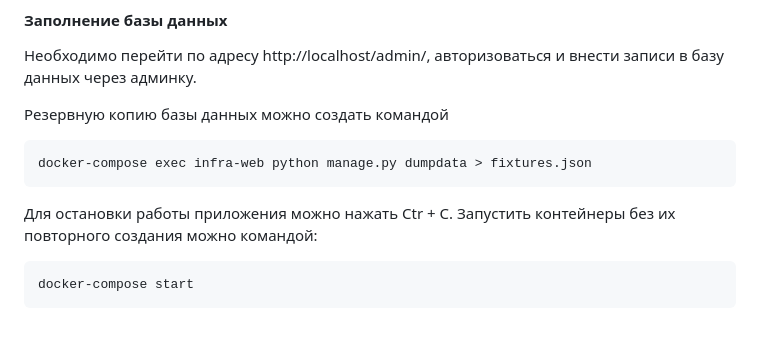
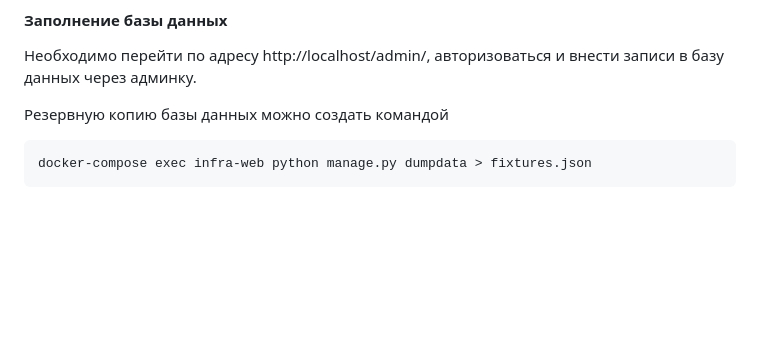
Before and after one commit to TIoJIuHa/infra_sp2, a Markdown page: README.md, the part around the change. Drawn GitHub-style; blank space fills up the shorter version.

````diff
--- a/README.md
+++ b/README.md
@@ -87,8 +87,3 @@ docker-compose exec web python manage.py collectstatic --no-input
 ```
 docker-compose exec infra-web python manage.py dumpdata > fixtures.json
 ```
-
-Для остановки работы приложения можно нажать Ctr + C. Запустить контейнеры без их повторного создания можно командой:
-```
-docker-compose start
-```
````
